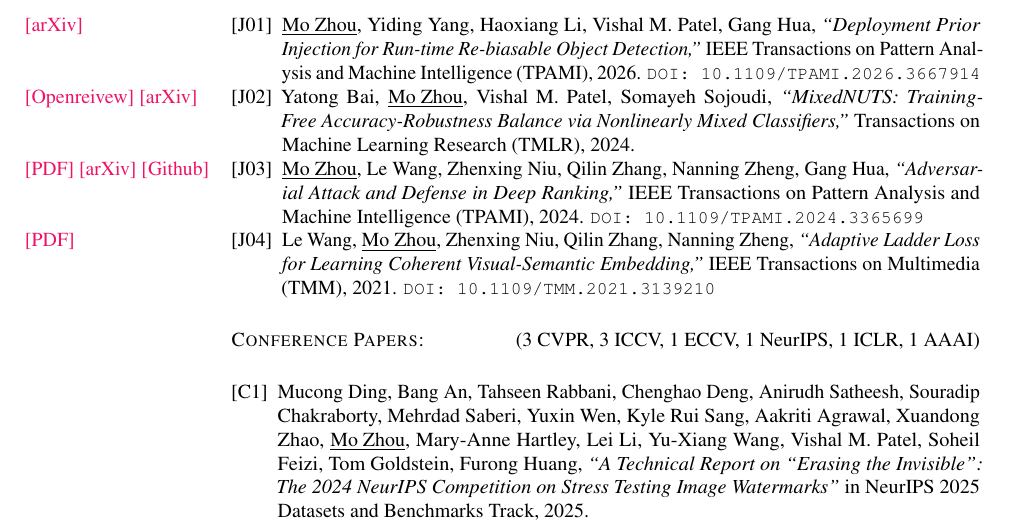
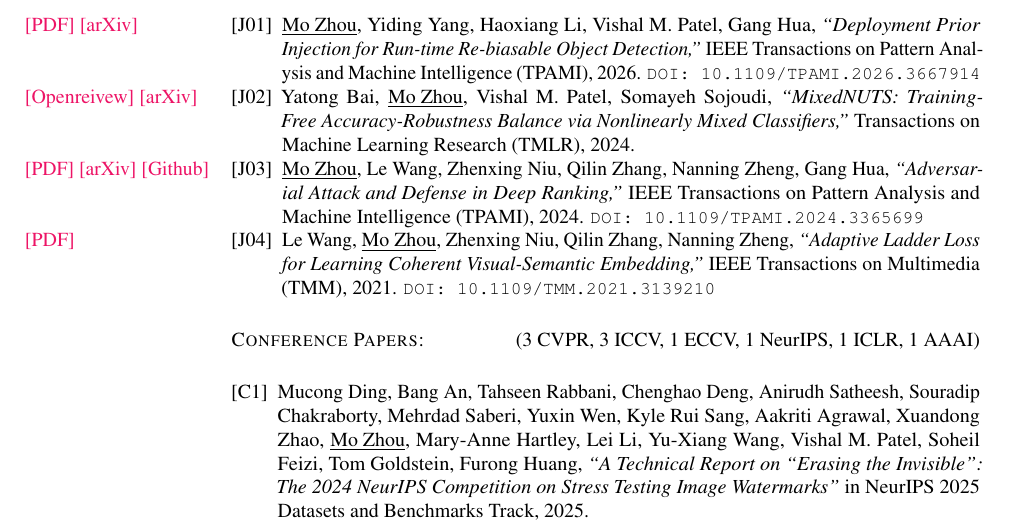
Before and after one commit to cdluminate/cdluminate, a LaTeX CV (assets/cv.tex): part of page 2 of 4, cut so that both start at the same text. Compiled offline with pdfLaTeX.

Commit message:
Update cv.tex

```diff
--- a/assets/cv.tex
+++ b/assets/cv.tex
@@ -213,6 +213,7 @@
 
 \item \underline{Mo Zhou}, Yiding Yang, Haoxiang Li, Vishal M. Patel, Gang Hua,
 \reversemarginpar\marginpar{\hspace{-9.5em}
+\href{https://www.computer.org/csdl/journal/tp/5555/01/11410103/2eoN1j7apS8}{[PDF]}
 \href{https://arxiv.org/abs/2402.17207}{[arXiv]}
 }
 \textit{``Deployment Prior Injection for Run-time Re-biasable Object Detection,''}
```
